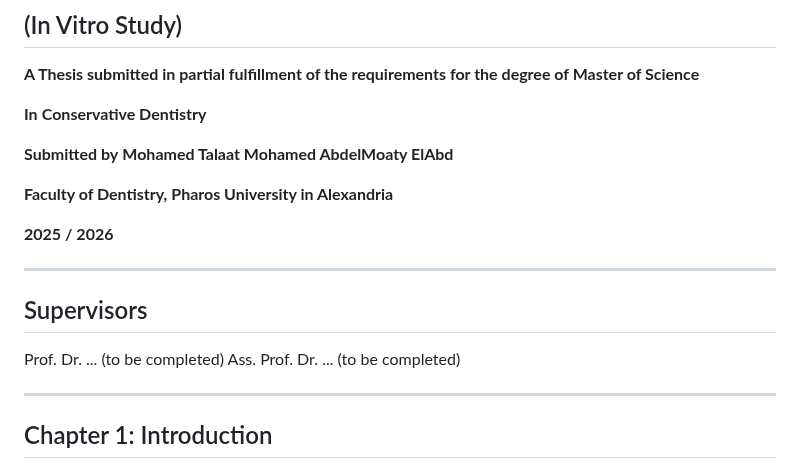
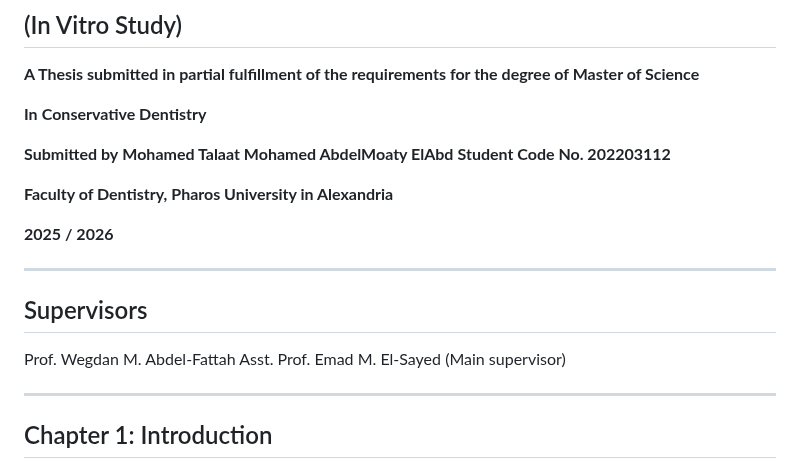
Before and after one commit to ahmed733676-droid/mohamed-talaat-thesis, a Markdown page: Thesis_Draft_Complete.md, the part around the change. GitHub-like rendering.

```diff
--- a/Thesis_Draft_Complete.md
+++ b/Thesis_Draft_Complete.md
@@ -8,6 +8,7 @@
 
 **Submitted by**
 **Mohamed Talaat Mohamed AbdelMoaty ElAbd**
+**Student Code No. 202203112**
 
 **Faculty of Dentistry, Pharos University in Alexandria**
 
@@ -17,8 +18,8 @@
 
 ## Supervisors
 
-Prof. Dr. ... (to be completed)
-Ass. Prof. Dr. ... (to be completed)
+Prof. Wegdan M. Abdel-Fattah
+Asst. Prof. Emad M. El-Sayed (Main supervisor)
 
 ---
 
```
Also changed, not shown: README.md (+2 -0 lines), STATUS_AND_HANDOFF.md (+11 -5 lines), assets/cover/protocol_header.png (added), 4 other files.
